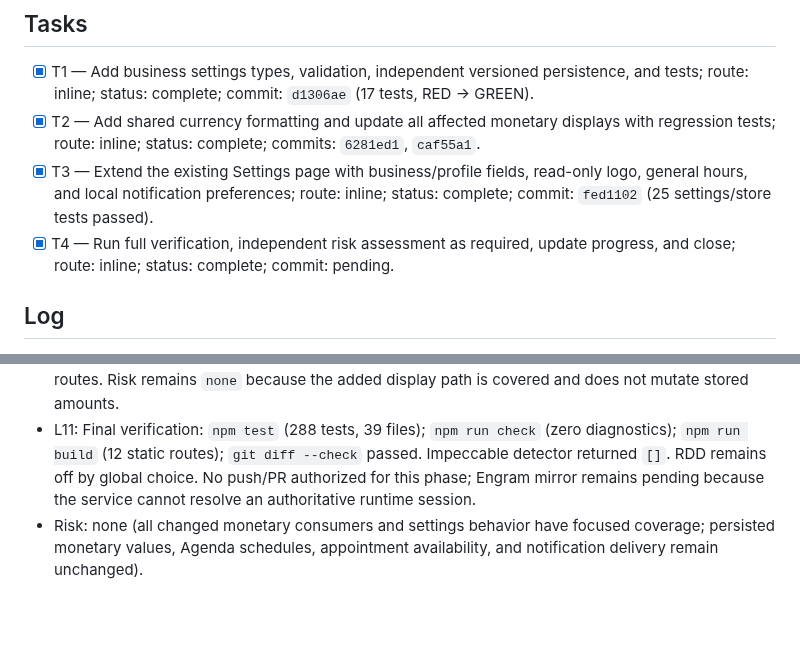
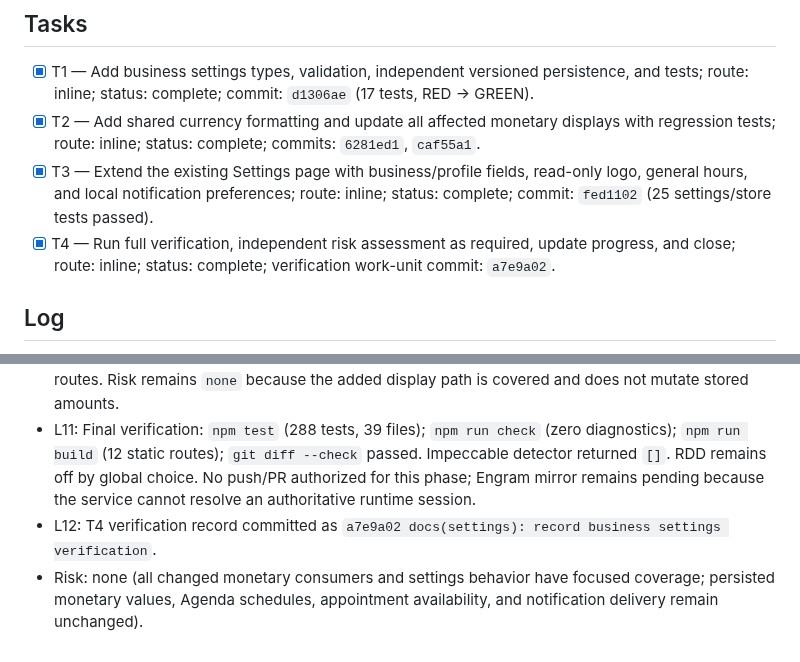
Before and after one commit to Phyton06/webbys, a Markdown page: odd/tasks/business-settings.md, 2 parts joined by grey strips. Drawn GitHub-style; blank space fills up the shorter version.

Commit message:
docs(settings): record task closure commit

```diff
--- a/odd/tasks/business-settings.md
+++ b/odd/tasks/business-settings.md
@@ -36,7 +36,7 @@ Assumption: initialize all category preferences as disabled until the administra
 - [x] T1 — Add business settings types, validation, independent versioned persistence, and tests; route: inline; status: complete; commit: `d1306ae` (17 tests, RED → GREEN).
 - [x] T2 — Add shared currency formatting and update all affected monetary displays with regression tests; route: inline; status: complete; commits: `6281ed1`, `caf55a1`.
 - [x] T3 — Extend the existing Settings page with business/profile fields, read-only logo, general hours, and local notification preferences; route: inline; status: complete; commit: `fed1102` (25 settings/store tests passed).
-- [x] T4 — Run full verification, independent risk assessment as required, update progress, and close; route: inline; status: complete; commit: pending.
+- [x] T4 — Run full verification, independent risk assessment as required, update progress, and close; route: inline; status: complete; verification work-unit commit: `a7e9a02`.
 
 ## Log
 
@@ -51,4 +51,5 @@ Assumption: initialize all category preferences as disabled until the administra
 - L9: T3 extended the existing Configuration screen with business/admin profiles, read-only current logo, unconfigured/open/closed informational business hours, global currency selector, locally persisted category preferences, and unchanged barber schedule/exception panels. `npm test -- src/components/BusinessSettingsPanel.test.tsx src/components/SettingsPage.test.tsx src/services/business-settings-store.test.ts`: 25 passed; Astro check: zero diagnostics. Commit: `fed1102`.
 - L10: T2 build verification exposed that directly reading `window.localStorage` during Astro server prerender throws on Products. Added the SSR-safe `getCurrentBusinessCurrency()` fallback and test; focused 7-file suite now has 59 passed, Astro check has zero diagnostics, and build produced 12 routes. Risk remains `none` because the added display path is covered and does not mutate stored amounts.
 - L11: Final verification: `npm test` (288 tests, 39 files); `npm run check` (zero diagnostics); `npm run build` (12 static routes); `git diff --check` passed. Impeccable detector returned `[]`. RDD remains off by global choice. No push/PR authorized for this phase; Engram mirror remains pending because the service cannot resolve an authoritative runtime session.
+- L12: T4 verification record committed as `a7e9a02 docs(settings): record business settings verification`.
 - Risk: none (all changed monetary consumers and settings behavior have focused coverage; persisted monetary values, Agenda schedules, appointment availability, and notification delivery remain unchanged).
```
Also changed, not shown: 1 other file.
